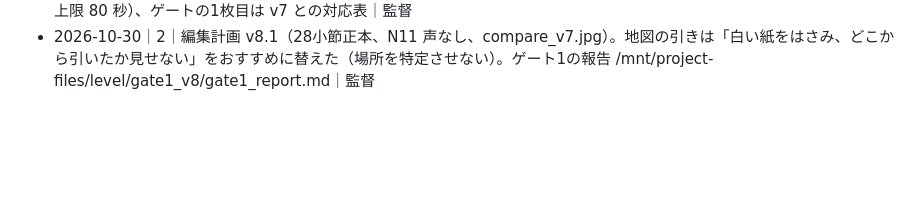
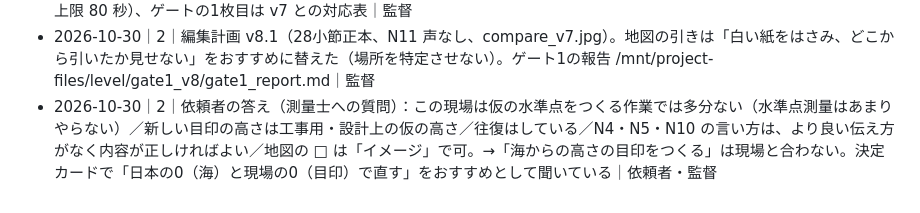
Before and after one commit to tanakadmw9/-, a Markdown page: level/docs/decisions.md, the part around the change. Rendered like a GitHub page; blank space fills up the shorter version.

Commit message:
記録：測量士への質問の答え
Co-Authored-By: Claude Opus 5.5 <noreply@anthropic.com>
Claude-Session: https://claude.ai/code/session_01NbPSyBeSJAkpZXEkMcbobM

```diff
--- a/level/docs/decisions.md
+++ b/level/docs/decisions.md
@@ -54,3 +54,4 @@
 - 2026-10-29｜2｜編集計画 v8（別のセッション、plan/editing_v8.md、絵コンテ /mnt/project-files/level/storyboard_v8/、ガイド /mnt/project-files/level/audio_tests_v8/）。問いへの答えは content_v8 §10（N4・N5 を短く、B7 は顔→接眼、日本の形は Natural Earth を人が用意、「レベル」は B6）｜監督
 - 2026-10-29｜2｜計画 v8 の批評（別のセッション、reviews/plan_v8/critique.md）16/20。出す前の7つをすべて採って v8.1：N4「高さの0は、海。東京湾の海の高さです。」（クイズの型をやめる）、N5「東京湾は遠いので、道ばたに、高さの目印があります。」（□ はばらばらに灯す）、新しい目印はオレンジのまま、現場しだいの差し替え文、B5 の戻りを1段・現場への線を B10 へ、B11 は N の顔で終える、終わりの画は子どもが描く地図、長さは 28小節 70.8 秒をおすすめ（ブリーフの上限 80 秒）、ゲートの1枚目は v7 との対応表｜監督
 - 2026-10-30｜2｜編集計画 v8.1（28小節正本、N11 声なし、compare_v7.jpg）。地図の引きは「白い紙をはさみ、どこから引いたか見せない」をおすすめに替えた（場所を特定させない）。ゲート1の報告 /mnt/project-files/level/gate1_v8/gate1_report.md｜監督
+- 2026-10-30｜2｜依頼者の答え（測量士への質問）：この現場は仮の水準点をつくる作業では多分ない（水準点測量はあまりやらない）／新しい目印の高さは工事用・設計上の仮の高さ／往復はしている／N4・N5・N10 の言い方は、より良い伝え方がなく内容が正しければよい／地図の □ は「イメージ」で可。→「海からの高さの目印をつくる」は現場と合わない。決定カードで「日本の0（海）と現場の0（目印）で直す」をおすすめとして聞いている｜依頼者・監督
```
